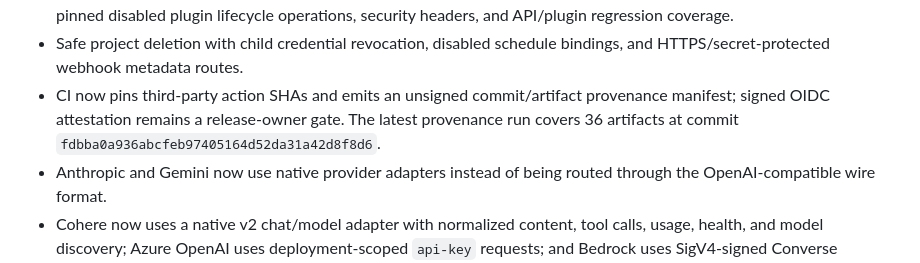
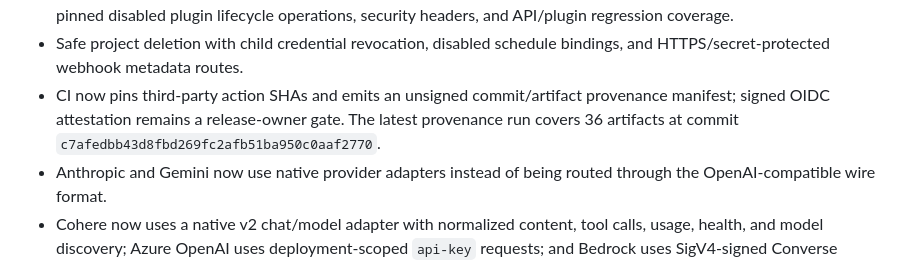
Before and after one commit to Shine0078/bot-buffet, a Markdown page: docs/status.md, the part around the change. Drawn GitHub-style.

Commit message:
Refresh provenance evidence revision

```diff
--- a/docs/status.md
+++ b/docs/status.md
@@ -19,7 +19,7 @@ Updated 2026-08-21. This is the source of truth for implementation evidence.
 - Multi-agent coordination helpers provide structured handoff packets, evidence comparison, and bounded parallel execution.
 - Durable idempotency replay, run time/token/cost guards with model retry backoff, MCP server metadata, integrity-pinned disabled plugin lifecycle operations, security headers, and API/plugin regression coverage.
 - Safe project deletion with child credential revocation, disabled schedule bindings, and HTTPS/secret-protected webhook metadata routes.
-- CI now pins third-party action SHAs and emits an unsigned commit/artifact provenance manifest; signed OIDC attestation remains a release-owner gate. The latest provenance run covers 36 artifacts at commit `fdbba0a936abcfeb97405164d52da31a42d8f8d6`.
+- CI now pins third-party action SHAs and emits an unsigned commit/artifact provenance manifest; signed OIDC attestation remains a release-owner gate. The latest provenance run covers 36 artifacts at commit `c7afedbb43d8fbd269fc2afb51ba950c0aaf2770`.
 - Anthropic and Gemini now use native provider adapters instead of being routed through the OpenAI-compatible wire format.
 - Cohere now uses a native v2 chat/model adapter with normalized content, tool calls, usage, health, and model discovery; Azure OpenAI uses deployment-scoped `api-key` requests; and Bedrock uses SigV4-signed Converse requests with region-aware model probes.
 - The production entrypoint now uses the same provider adapter factory as the API/control-plane registry, so native adapter selection is effective at runtime.
```
